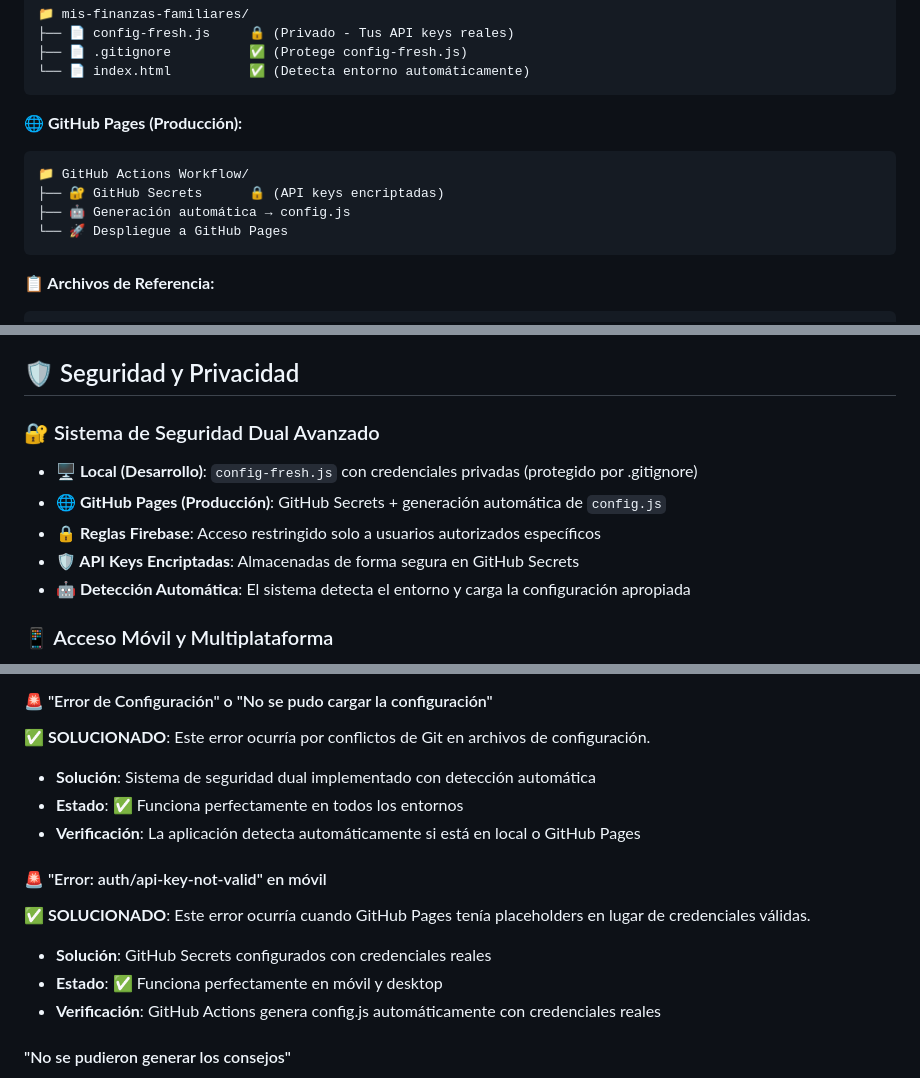
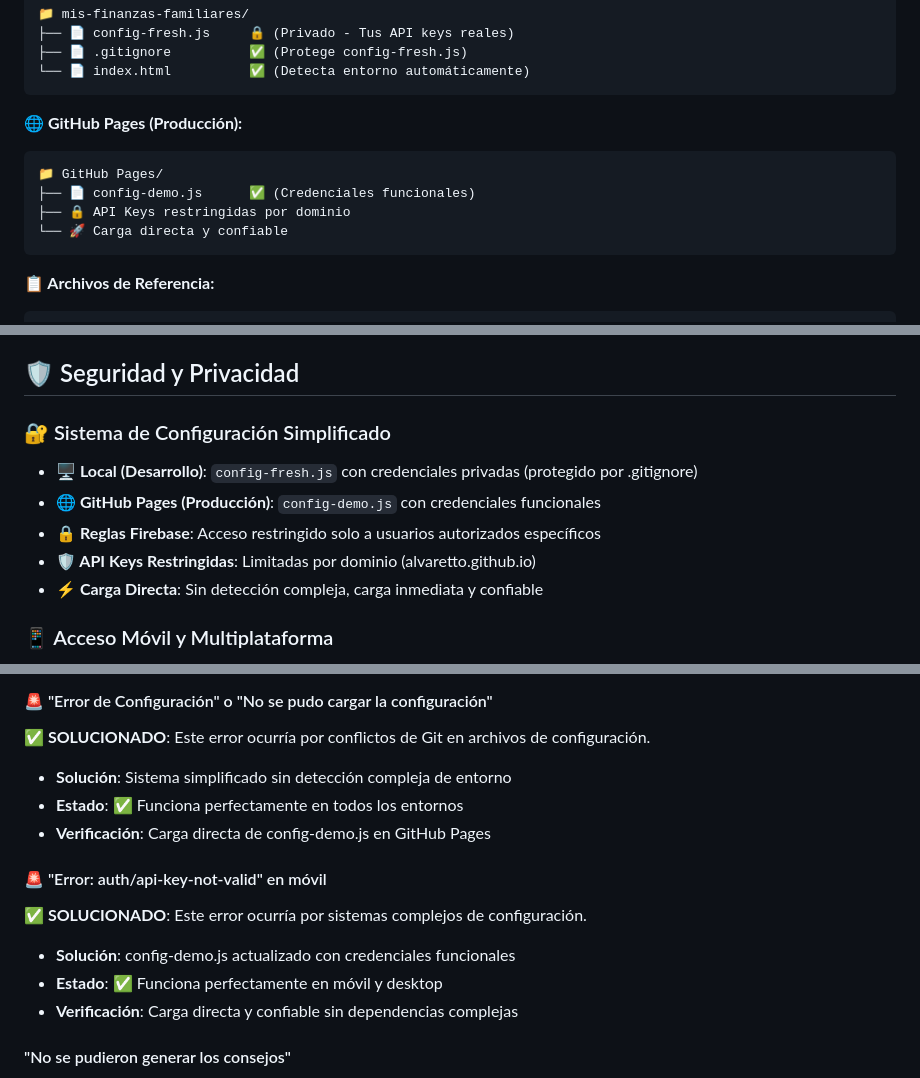
Before and after one commit to alvaretto/mis-finanzas-familiares, a Markdown page: README.md, 3 parts joined by grey strips. GitHub-like rendering.

````diff
--- a/README.md
+++ b/README.md
@@ -122,10 +122,10 @@ cp config.example.js config-fresh.js
 
 **🌐 GitHub Pages (Producción):**
 ```
-📁 GitHub Actions Workflow/
-├── 🔐 GitHub Secrets      🔒 (API keys encriptadas)
-├── 🤖 Generación automática → config.js
-└── 🚀 Despliegue a GitHub Pages
+📁 GitHub Pages/
+├── 📄 config-demo.js      ✅ (Credenciales funcionales)
+├── 🔒 API Keys restringidas por dominio
+└── 🚀 Carga directa y confiable
 ```
 
 **📋 Archivos de Referencia:**
@@ -340,12 +338,12 @@ Categoría Principal
 
 ## 🛡️ Seguridad y Privacidad
 
-### 🔐 Sistema de Seguridad Dual Avanzado
+### 🔐 Sistema de Configuración Simplificado
 - **🖥️ Local (Desarrollo)**: `config-fresh.js` con credenciales privadas (protegido por .gitignore)
-- **🌐 GitHub Pages (Producción)**: GitHub Secrets + generación automática de `config.js`
+- **🌐 GitHub Pages (Producción)**: `config-demo.js` con credenciales funcionales
 - **🔒 Reglas Firebase**: Acceso restringido solo a usuarios autorizados específicos
-- **🛡️ API Keys Encriptadas**: Almacenadas de forma segura en GitHub Secrets
-- **🤖 Detección Automática**: El sistema detecta el entorno y carga la configuración apropiada
+- **🛡️ API Keys Restringidas**: Limitadas por dominio (alvaretto.github.io)
+- **⚡ Carga Directa**: Sin detección compleja, carga inmediata y confiable
 
 ### 📱 Acceso Móvil y Multiplataforma
 - **✅ Desktop**: Funciona desde cualquier navegador en tu computadora
@@ -403,15 +401,15 @@ service cloud.firestore {
 
 #### 🚨 "Error de Configuración" o "No se pudo cargar la configuración"
 **✅ SOLUCIONADO**: Este error ocurría por conflictos de Git en archivos de configuración.
-- **Solución**: Sistema de seguridad dual implementado con detección automática
+- **Solución**: Sistema simplificado sin detección compleja de entorno
 - **Estado**: ✅ Funciona perfectamente en todos los entornos
-- **Verificación**: La aplicación detecta automáticamente si está en local o GitHub Pages
+- **Verificación**: Carga directa de config-demo.js en GitHub Pages
 
 #### 🚨 "Error: auth/api-key-not-valid" en móvil
-**✅ SOLUCIONADO**: Este error ocurría cuando GitHub Pages tenía placeholders en lugar de credenciales válidas.
-- **Solución**: GitHub Secrets configurados con credenciales reales
+**✅ SOLUCIONADO**: Este error ocurría por sistemas complejos de configuración.
+- **Solución**: config-demo.js actualizado con credenciales funcionales
 - **Estado**: ✅ Funciona perfectamente en móvil y desktop
-- **Verificación**: GitHub Actions genera config.js automáticamente con credenciales reales
+- **Verificación**: Carga directa y confiable sin dependencias complejas
 
 #### "No se pudieron generar los consejos"
 - Verifica que tu API Key de Gemini sea válida
````
Also changed, not shown: other parts of README.md (+25 -27 lines).
